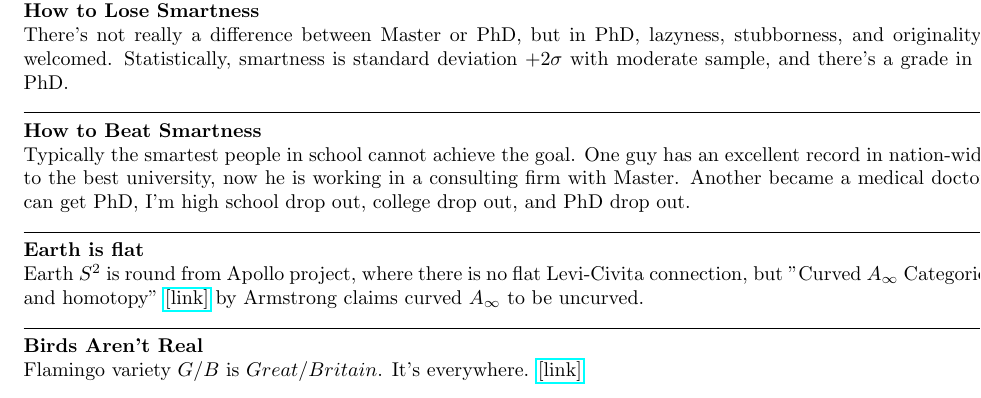
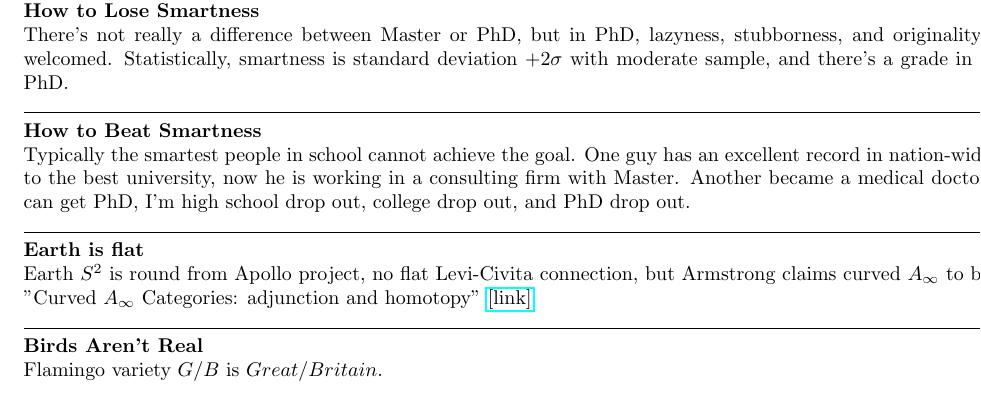
Before and after one commit to kojisunami/kojisunami.github.io, a LaTeX document (essay.tex): part of the page, cut so that both start at the same text. Compiled offline with pdfLaTeX.

Commit message:
uploading

```diff
--- a/essay.tex
+++ b/essay.tex
@@ -61,15 +61,16 @@ Of course I can get PhD, I'm high school drop out, college drop out, and PhD dro
 
 
 
+
 \noindent\rule{\textwidth}{0.4pt}
 
 \noindent
 \textbf{Earth is flat}
 
 \noindent
-Earth $S^2$ is round from Apollo project, where there is no flat Levi-Civita connection,
-but "Curved $A_\infty$ Categories: adjunction and homotopy"
-\href{https://arxiv.org/pdf/1506.03711}{[link]} by Armstrong claims curved $A_\infty$ to be uncurved.
+Earth $S^2$ is round from Apollo project, no flat Levi-Civita connection,
+but Armstrong claims curved $A_\infty$ to be uncurved in "Curved $A_\infty$ Categories: adjunction and homotopy"
+\href{https://arxiv.org/pdf/1506.03711}{[link]}.
 
 
 \noindent\rule{\textwidth}{0.4pt}
@@ -78,8 +79,7 @@ but "Curved $A_\infty$ Categories: adjunction and homotopy"
 \textbf{Birds Aren't Real}
 
 \noindent
-Flamingo variety $G/B$ is $Great/Britain$. It's everywhere.
-\href{https://people.math.harvard.edu/~mpopa/papers/paris.pdf}{[link]}
+Flamingo variety $G/B$ is $Great/Britain$.
 
 
 \end{document}
```
Also changed, not shown: 1 other file.
